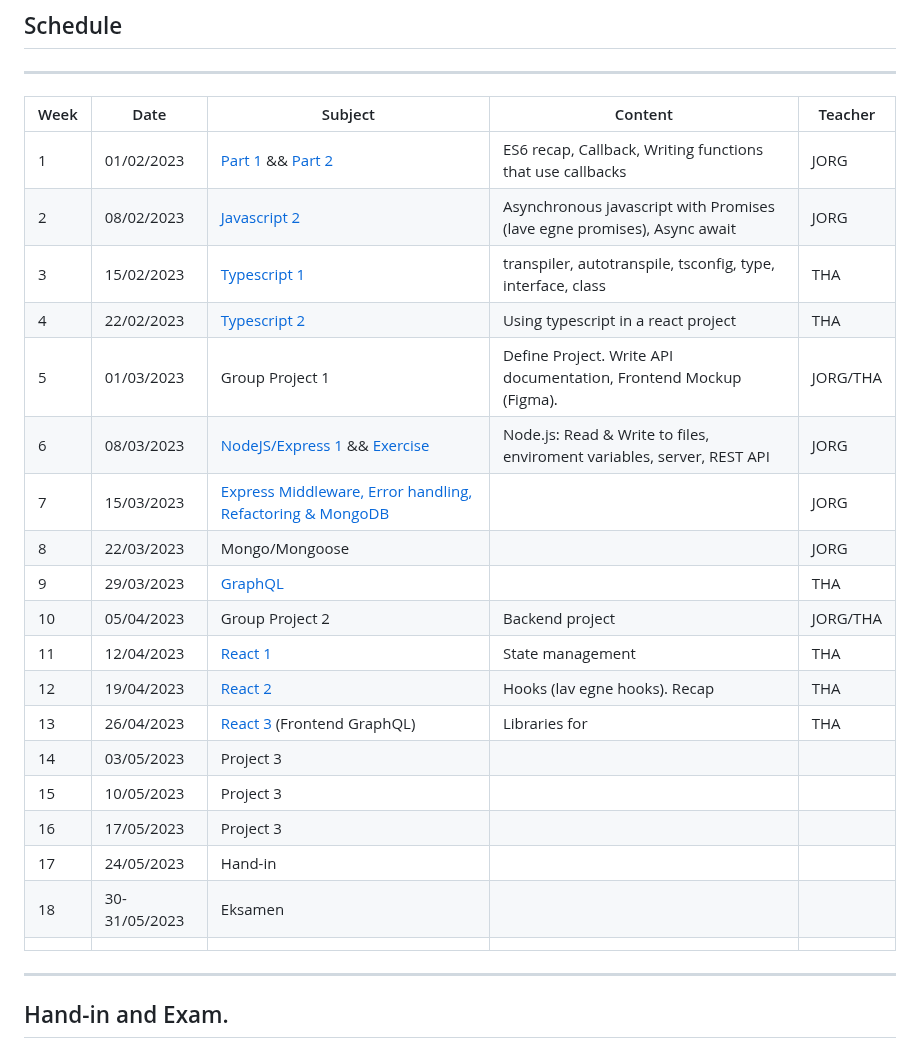
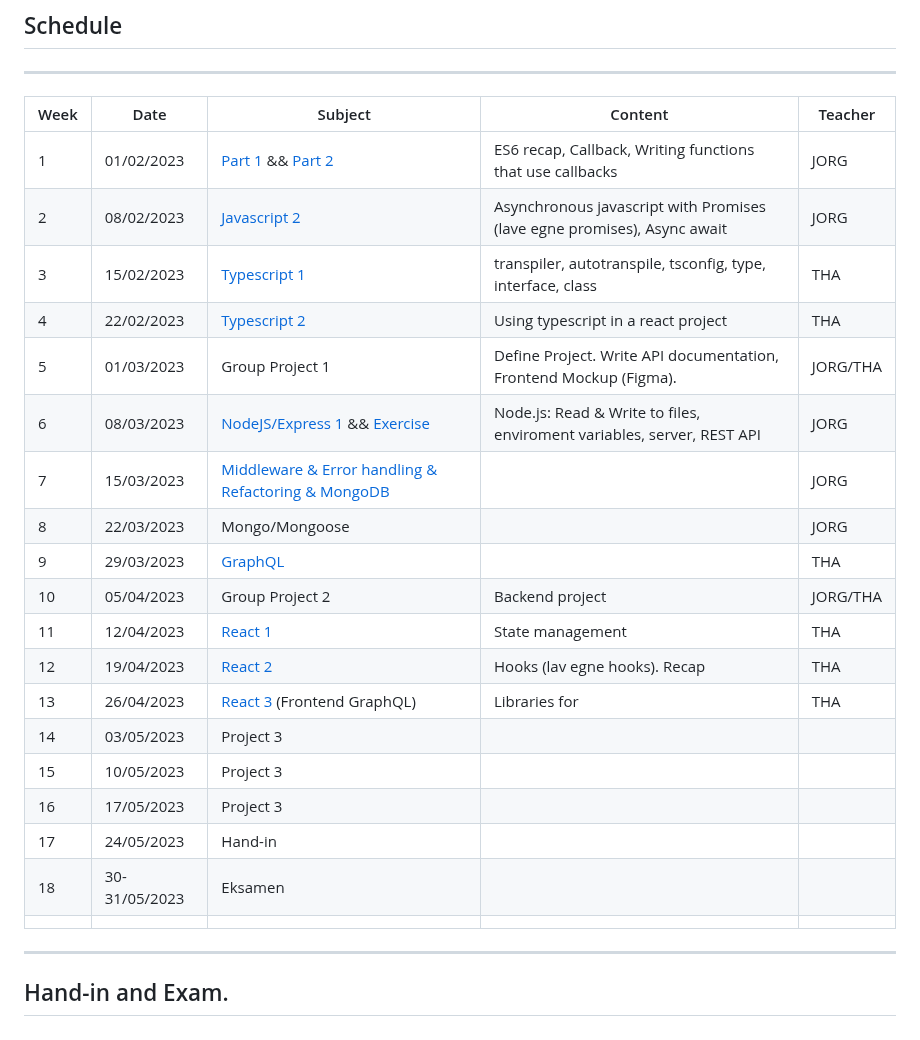
Before and after one commit to FullStackTypeScriptCourse/course_material, a Markdown page: README.md, the part around the change. Rendered like a GitHub page.

```diff
--- a/README.md
+++ b/README.md
@@ -4,27 +4,27 @@
 
 ***
 
-| Week | Date           | Subject                                                                        | Content                                                                 | Teacher |
-| --- |----------------|--------------------------------------------------------------------------------|-------------------------------------------------------------------------| --- |
-| 1 | 01/02/2023     | [Part 1 ](week1_js/RECAP_CALLBACKS.md) && [Part 2 ](week1_js/RECAP_ES6.md)     | ES6 recap, Callback, Writing functions that use callbacks               | JORG |
-| 2 | 08/02/2023     | [Javascript 2](week2_js/PROMISES.md)                                           | Asynchronous javascript with Promises (lave egne promises), Async await | JORG |
-| 3 | 15/02/2023     | [Typescript 1](week3_ts/README.md)                                             | transpiler, autotranspile, tsconfig, type, interface, class             | THA |
-| 4 | 22/02/2023     | [Typescript 2](week4_ts2/README.md)                                            | Using typescript in a react project                                     | THA |
-| 5 | 01/03/2023     | Group Project 1                                                                | Define Project. Write API documentation, Frontend Mockup (Figma).       | JORG/THA |
-| 6 | 08/03/2023 | [NodeJS/Express 1](week6_node/README.md) && [Exercise](week6_node/EXERCISE.md) | Node.js: Read & Write to files, enviroment variables, server, REST API  | JORG |
-| 7 | 15/03/2023     | [Express Middleware, Error handling, Refactoring & MongoDB ](week7_express/README.md)                 |                                                                         | JORG |
-| 8 | 22/03/2023     | Mongo/Mongoose                                                                 |                                                                         | JORG |
-| 9 | 29/03/2023     | [GraphQL](week9_graphql/README.md)                                             |                                                                         | THA |
-| 10 | 05/04/2023     | Group Project 2                                                                | Backend project                                                         | JORG/THA |
-| 11 | 12/04/2023     | [React 1](week11_state_management/README.md)                                   | State management                                                        | THA |
-| 12 | 19/04/2023     | [React 2](week12_react_hooks/README.md)                                        | Hooks (lav egne hooks). Recap                                           | THA  |
-| 13 | 26/04/2023     | [React 3](week13_graphql2/README.md) (Frontend GraphQL)                        | Libraries for                                                           | THA |
-| 14 | 03/05/2023     | Project 3                                                                      |                                                                         |  |
-| 15 | 10/05/2023     | Project 3                                                                      |                                                                         |  |
-| 16 | 17/05/2023     | Project 3                                                                      |                                                                         |  |
-| 17 | 24/05/2023     | Hand-in                                                                        |                                                                         |  |
-| 18 | 30-31/05/2023     | Eksamen                                                                        |                                                                         | |
-|  |                |                                                                                |                                                                         |  |
+| Week | Date           | Subject                                                                         | Content                                                                 | Teacher |
+| --- |----------------|---------------------------------------------------------------------------------|-------------------------------------------------------------------------| --- |
+| 1 | 01/02/2023     | [Part 1 ](week1_js/RECAP_CALLBACKS.md) && [Part 2 ](week1_js/RECAP_ES6.md)      | ES6 recap, Callback, Writing functions that use callbacks               | JORG |
+| 2 | 08/02/2023     | [Javascript 2](week2_js/PROMISES.md)                                            | Asynchronous javascript with Promises (lave egne promises), Async await | JORG |
+| 3 | 15/02/2023     | [Typescript 1](week3_ts/README.md)                                              | transpiler, autotranspile, tsconfig, type, interface, class             | THA |
+| 4 | 22/02/2023     | [Typescript 2](week4_ts2/README.md)                                             | Using typescript in a react project                                     | THA |
+| 5 | 01/03/2023     | Group Project 1                                                                 | Define Project. Write API documentation, Frontend Mockup (Figma).       | JORG/THA |
+| 6 | 08/03/2023 | [NodeJS/Express 1](week6_node/README.md) && [Exercise](week6_node/EXERCISE.md)  | Node.js: Read & Write to files, enviroment variables, server, REST API  | JORG |
+| 7 | 15/03/2023     | [Middleware & Error handling & Refactoring & MongoDB ](week7_express/README.md) |                                                                         | JORG |
+| 8 | 22/03/2023     | Mongo/Mongoose                                                                  |                                                                         | JORG |
+| 9 | 29/03/2023     | [GraphQL](week9_graphql/README.md)                                              |                                                                         | THA |
+| 10 | 05/04/2023     | Group Project 2                                                                 | Backend project                                                         | JORG/THA |
+| 11 | 12/04/2023     | [React 1](week11_state_management/README.md)                                    | State management                                                        | THA |
+| 12 | 19/04/2023     | [React 2](week12_react_hooks/README.md)                                         | Hooks (lav egne hooks). Recap                                           | THA  |
+| 13 | 26/04/2023     | [React 3](week13_graphql2/README.md) (Frontend GraphQL)                         | Libraries for                                                           | THA |
+| 14 | 03/05/2023     | Project 3                                                                       |                                                                         |  |
+| 15 | 10/05/2023     | Project 3                                                                       |                                                                         |  |
+| 16 | 17/05/2023     | Project 3                                                                       |                                                                         |  |
+| 17 | 24/05/2023     | Hand-in                                                                         |                                                                         |  |
+| 18 | 30-31/05/2023     | Eksamen                                                                         |                                                                         | |
+|  |                |                                                                                 |                                                                         |  |
 
 
 ***
```
Also changed, not shown: week7_express/README.md (+40 -24 lines).
